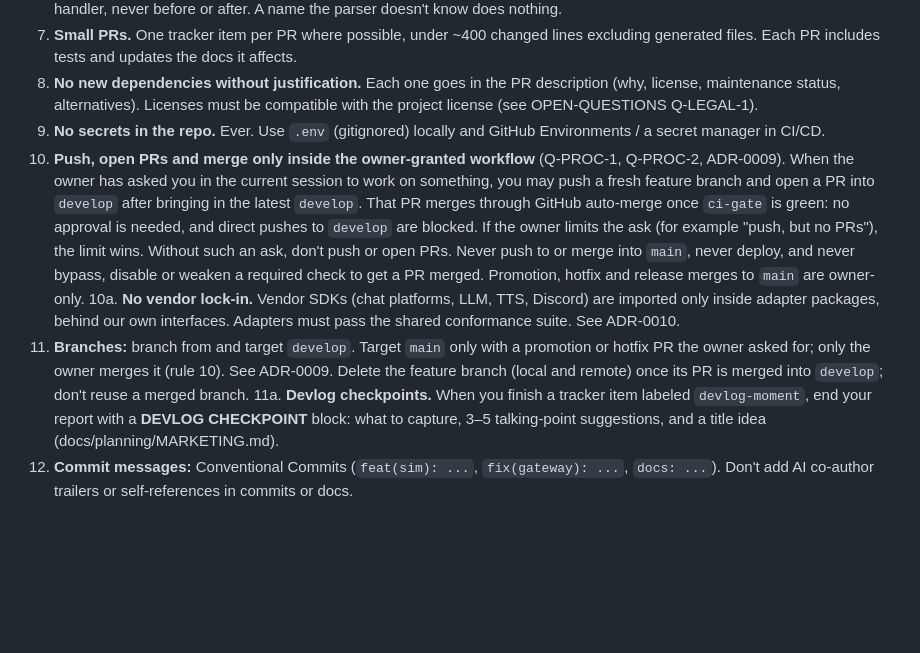
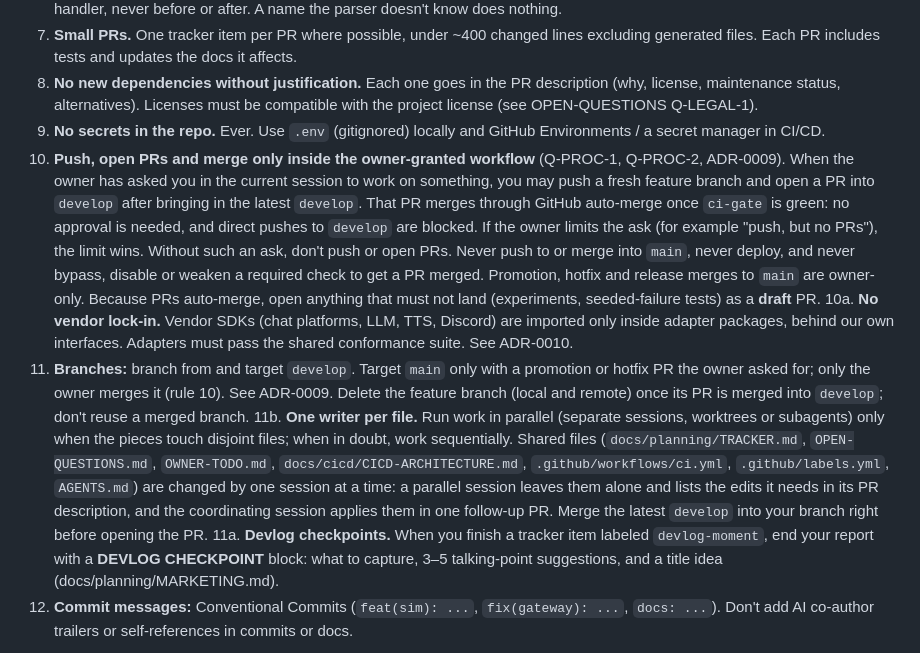
Before and after one commit to canthony224/operation-nexus, a Markdown page: AGENTS.md, the part around the change. GitHub-like rendering; blank space fills up the shorter version.

Commit message:
docs(agents): one writer per file for parallel sessions; drafts for PRs that must not land
Rule 11b limits parallel sessions to disjoint files and routes edits to
shared docs and ci.yml through the coordinating session. Rule 10 notes
that auto-merge means non-landing PRs must be drafts.

```diff
--- a/AGENTS.md
+++ b/AGENTS.md
@@ -32,9 +32,10 @@ The raw files are brainstorms from an AI chat. **They are not specs.** Where the
 7. **Small PRs.** One tracker item per PR where possible, under ~400 changed lines excluding generated files. Each PR includes tests and updates the docs it affects.
 8. **No new dependencies without justification.** Each one goes in the PR description (why, license, maintenance status, alternatives). Licenses must be compatible with the project license (see OPEN-QUESTIONS Q-LEGAL-1).
 9. **No secrets in the repo.** Ever. Use `.env` (gitignored) locally and GitHub Environments / a secret manager in CI/CD.
-10. **Push, open PRs and merge only inside the owner-granted workflow** (Q-PROC-1, Q-PROC-2, ADR-0009). When the owner has asked you in the current session to work on something, you may push a fresh feature branch and open a PR into `develop` after bringing in the latest `develop`. That PR merges through GitHub auto-merge once `ci-gate` is green: no approval is needed, and direct pushes to `develop` are blocked. If the owner limits the ask (for example "push, but no PRs"), the limit wins. Without such an ask, don't push or open PRs. Never push to or merge into `main`, never deploy, and never bypass, disable or weaken a required check to get a PR merged. Promotion, hotfix and release merges to `main` are owner-only.
+10. **Push, open PRs and merge only inside the owner-granted workflow** (Q-PROC-1, Q-PROC-2, ADR-0009). When the owner has asked you in the current session to work on something, you may push a fresh feature branch and open a PR into `develop` after bringing in the latest `develop`. That PR merges through GitHub auto-merge once `ci-gate` is green: no approval is needed, and direct pushes to `develop` are blocked. If the owner limits the ask (for example "push, but no PRs"), the limit wins. Without such an ask, don't push or open PRs. Never push to or merge into `main`, never deploy, and never bypass, disable or weaken a required check to get a PR merged. Promotion, hotfix and release merges to `main` are owner-only. Because PRs auto-merge, open anything that must not land (experiments, seeded-failure tests) as a **draft** PR.
 10a. **No vendor lock-in.** Vendor SDKs (chat platforms, LLM, TTS, Discord) are imported only inside adapter packages, behind our own interfaces. Adapters must pass the shared conformance suite. See ADR-0010.
 11. **Branches:** branch from and target `develop`. Target `main` only with a promotion or hotfix PR the owner asked for; only the owner merges it (rule 10). See ADR-0009. Delete the feature branch (local and remote) once its PR is merged into `develop`; don't reuse a merged branch.
+11b. **One writer per file.** Run work in parallel (separate sessions, worktrees or subagents) only when the pieces touch disjoint files; when in doubt, work sequentially. Shared files (`docs/planning/TRACKER.md`, `OPEN-QUESTIONS.md`, `OWNER-TODO.md`, `docs/cicd/CICD-ARCHITECTURE.md`, `.github/workflows/ci.yml`, `.github/labels.yml`, `AGENTS.md`) are changed by one session at a time: a parallel session leaves them alone and lists the edits it needs in its PR description, and the coordinating session applies them in one follow-up PR. Merge the latest `develop` into your branch right before opening the PR.
 11a. **Devlog checkpoints.** When you finish a tracker item labeled `devlog-moment`, end your report with a **DEVLOG CHECKPOINT** block: what to capture, 3–5 talking-point suggestions, and a title idea (docs/planning/MARKETING.md).
 12. **Commit messages:** Conventional Commits (`feat(sim): ...`, `fix(gateway): ...`, `docs: ...`). Don't add AI co-author trailers or self-references in commits or docs.
 
```
